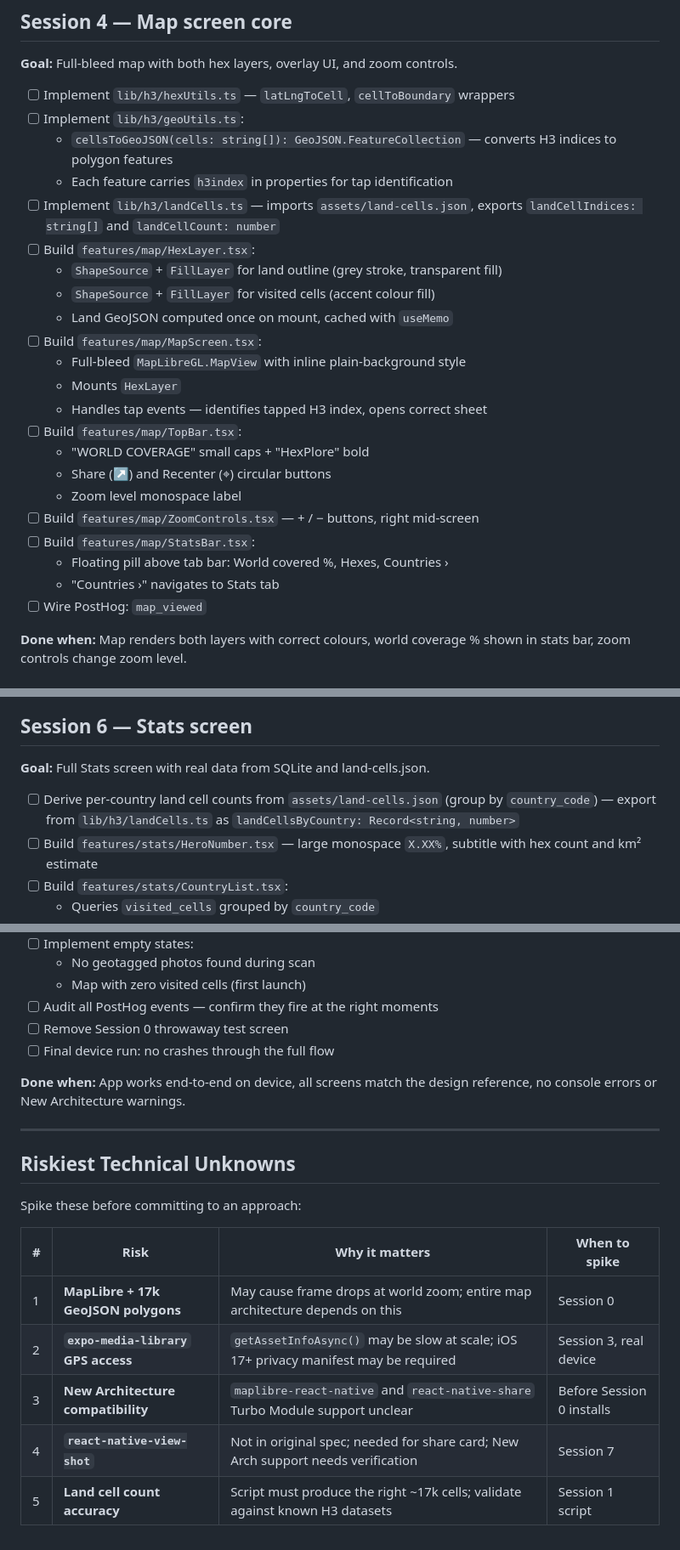
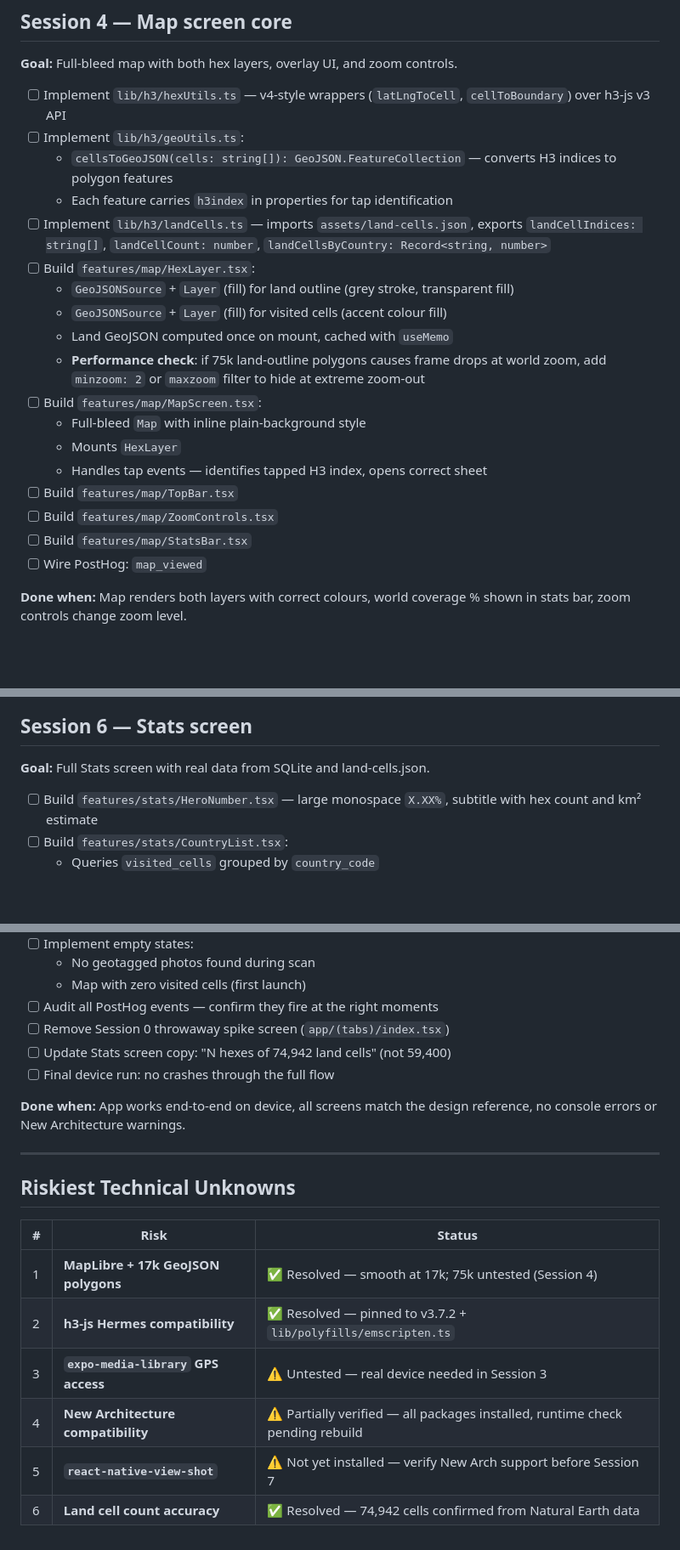
Before and after one commit to alastairrmcneill/HexPlore, a Markdown page: TASKS.md, 3 parts joined by grey strips. Shown at 85% size. GitHub-like rendering; blank space fills up the shorter version.

```diff
--- a/TASKS.md
+++ b/TASKS.md
@@ -111,27 +109,23 @@ Each session is ~1 hour. **Start with Session 0** — it validates the riskiest
 
 **Goal:** Full-bleed map with both hex layers, overlay UI, and zoom controls.
 
-- [ ] Implement `lib/h3/hexUtils.ts` — `latLngToCell`, `cellToBoundary` wrappers
+- [ ] Implement `lib/h3/hexUtils.ts` — v4-style wrappers (`latLngToCell`, `cellToBoundary`) over h3-js v3 API
 - [ ] Implement `lib/h3/geoUtils.ts`:
   - `cellsToGeoJSON(cells: string[]): GeoJSON.FeatureCollection` — converts H3 indices to polygon features
   - Each feature carries `h3index` in properties for tap identification
-- [ ] Implement `lib/h3/landCells.ts` — imports `assets/land-cells.json`, exports `landCellIndices: string[]` and `landCellCount: number`
+- [ ] Implement `lib/h3/landCells.ts` — imports `assets/land-cells.json`, exports `landCellIndices: string[]`, `landCellCount: number`, `landCellsByCountry: Record<string, number>`
 - [ ] Build `features/map/HexLayer.tsx`:
-  - `ShapeSource` + `FillLayer` for land outline (grey stroke, transparent fill)
-  - `ShapeSource` + `FillLayer` for visited cells (accent colour fill)
+  - `GeoJSONSource` + `Layer` (fill) for land outline (grey stroke, transparent fill)
+  - `GeoJSONSource` + `Layer` (fill) for visited cells (accent colour fill)
   - Land GeoJSON computed once on mount, cached with `useMemo`
+  - **Performance check**: if 75k land-outline polygons causes frame drops at world zoom, add `minzoom: 2` or `maxzoom` filter to hide at extreme zoom-out
 - [ ] Build `features/map/MapScreen.tsx`:
-  - Full-bleed `MapLibreGL.MapView` with inline plain-background style
+  - Full-bleed `Map` with inline plain-background style
   - Mounts `HexLayer`
   - Handles tap events — identifies tapped H3 index, opens correct sheet
-- [ ] Build `features/map/TopBar.tsx`:
-  - "WORLD COVERAGE" small caps + "HexPlore" bold
-  - Share (↗) and Recenter (⌖) circular buttons
-  - Zoom level monospace label
-- [ ] Build `features/map/ZoomControls.tsx` — + / − buttons, right mid-screen
-- [ ] Build `features/map/StatsBar.tsx`:
-  - Floating pill above tab bar: World covered %, Hexes, Countries ›
-  - "Countries ›" navigates to Stats tab
+- [ ] Build `features/map/TopBar.tsx`
+- [ ] Build `features/map/ZoomControls.tsx`
+- [ ] Build `features/map/StatsBar.tsx`
 - [ ] Wire PostHog: `map_viewed`
 
 **Done when:** Map renders both layers with correct colours, world coverage % shown in stats bar, zoom controls change zoom level.
@@ -176,7 +170,6 @@ Each session is ~1 hour. **Start with Session 0** — it validates the riskiest
 
 **Goal:** Full Stats screen with real data from SQLite and land-cells.json.
 
-- [ ] Derive per-country land cell counts from `assets/land-cells.json` (group by `country_code`) — export from `lib/h3/landCells.ts` as `landCellsByCountry: Record<string, number>`
 - [ ] Build `features/stats/HeroNumber.tsx` — large monospace `X.XX%`, subtitle with hex count and km² estimate
 - [ ] Build `features/stats/CountryList.tsx`:
   - Queries `visited_cells` grouped by `country_code`
@@ -232,7 +225,8 @@ Each session is ~1 hour. **Start with Session 0** — it validates the riskiest
   - No geotagged photos found during scan
   - Map with zero visited cells (first launch)
 - [ ] Audit all PostHog events — confirm they fire at the right moments
-- [ ] Remove Session 0 throwaway test screen
+- [ ] Remove Session 0 throwaway spike screen (`app/(tabs)/index.tsx`)
+- [ ] Update Stats screen copy: "N hexes of 74,942 land cells" (not 59,400)
 - [ ] Final device run: no crashes through the full flow
 
 **Done when:** App works end-to-end on device, all screens match the design reference, no console errors or New Architecture warnings.
@@ -241,12 +235,11 @@ Each session is ~1 hour. **Start with Session 0** — it validates the riskiest
 
 ## Riskiest Technical Unknowns
 
-Spike these before committing to an approach:
-
-| # | Risk | Why it matters | When to spike |
-|---|------|----------------|---------------|
-| 1 | **MapLibre + 17k GeoJSON polygons** | May cause frame drops at world zoom; entire map architecture depends on this | Session 0 |
-| 2 | **`expo-media-library` GPS access** | `getAssetInfoAsync()` may be slow at scale; iOS 17+ privacy manifest may be required | Session 3, real device |
-| 3 | **New Architecture compatibility** | `maplibre-react-native` and `react-native-share` Turbo Module support unclear | Before Session 0 installs |
-| 4 | **`react-native-view-shot`** | Not in original spec; needed for share card; New Arch support needs verification | Session 7 |
-| 5 | **Land cell count accuracy** | Script must produce the right ~17k cells; validate against known H3 datasets | Session 1 script |
+| # | Risk | Status |
+|---|------|--------|
+| 1 | **MapLibre + 17k GeoJSON polygons** | ✅ Resolved — smooth at 17k; 75k untested (Session 4) |
+| 2 | **h3-js Hermes compatibility** | ✅ Resolved — pinned to v3.7.2 + `lib/polyfills/emscripten.ts` |
+| 3 | **`expo-media-library` GPS access** | ⚠️ Untested — real device needed in Session 3 |
+| 4 | **New Architecture compatibility** | ⚠️ Partially verified — all packages installed, runtime check pending rebuild |
+| 5 | **`react-native-view-shot`** | ⚠️ Not yet installed — verify New Arch support before Session 7 |
+| 6 | **Land cell count accuracy** | ✅ Resolved — 74,942 cells confirmed from Natural Earth data |
```
Also changed, not shown: other parts of TASKS.md (+33 -35 lines).
